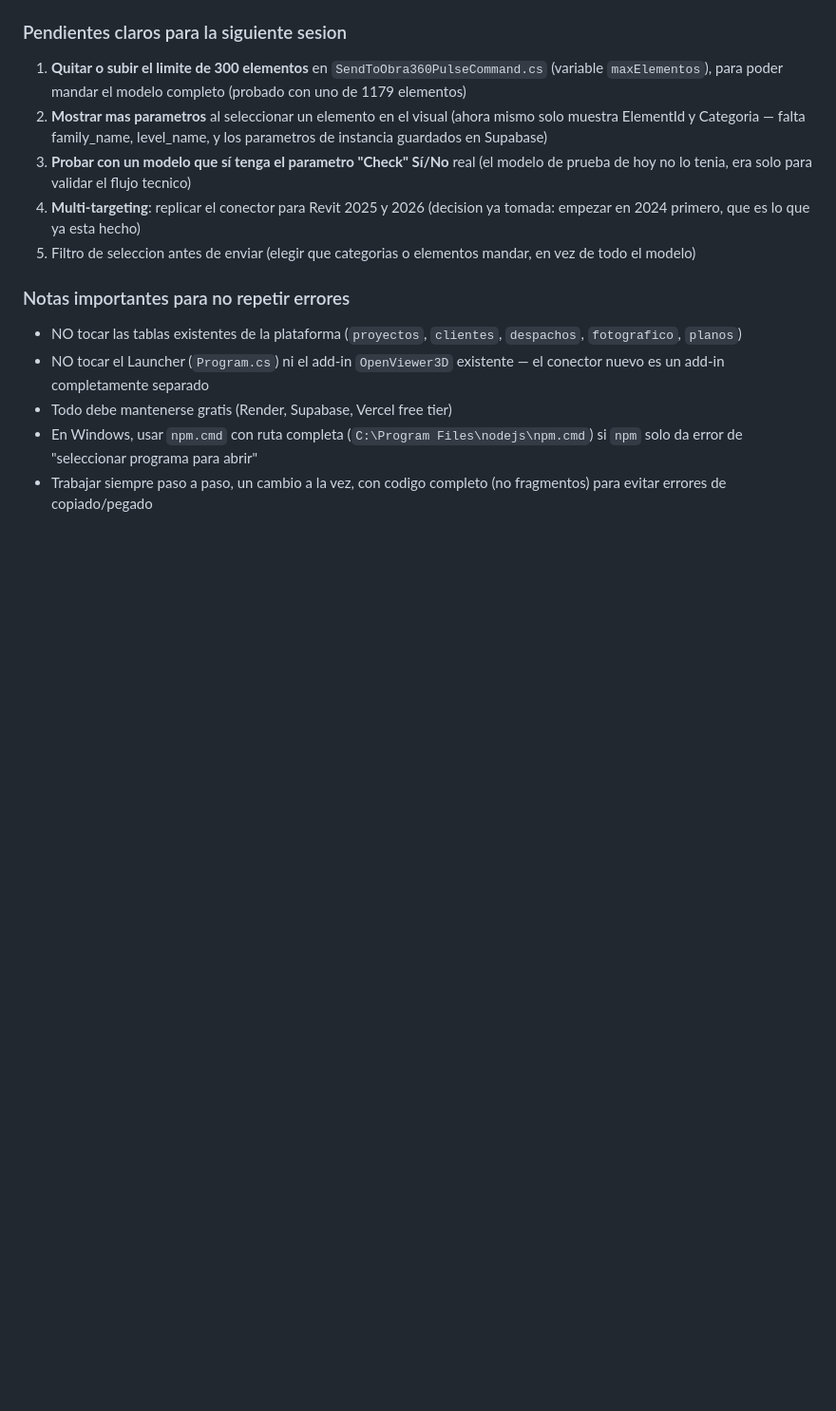
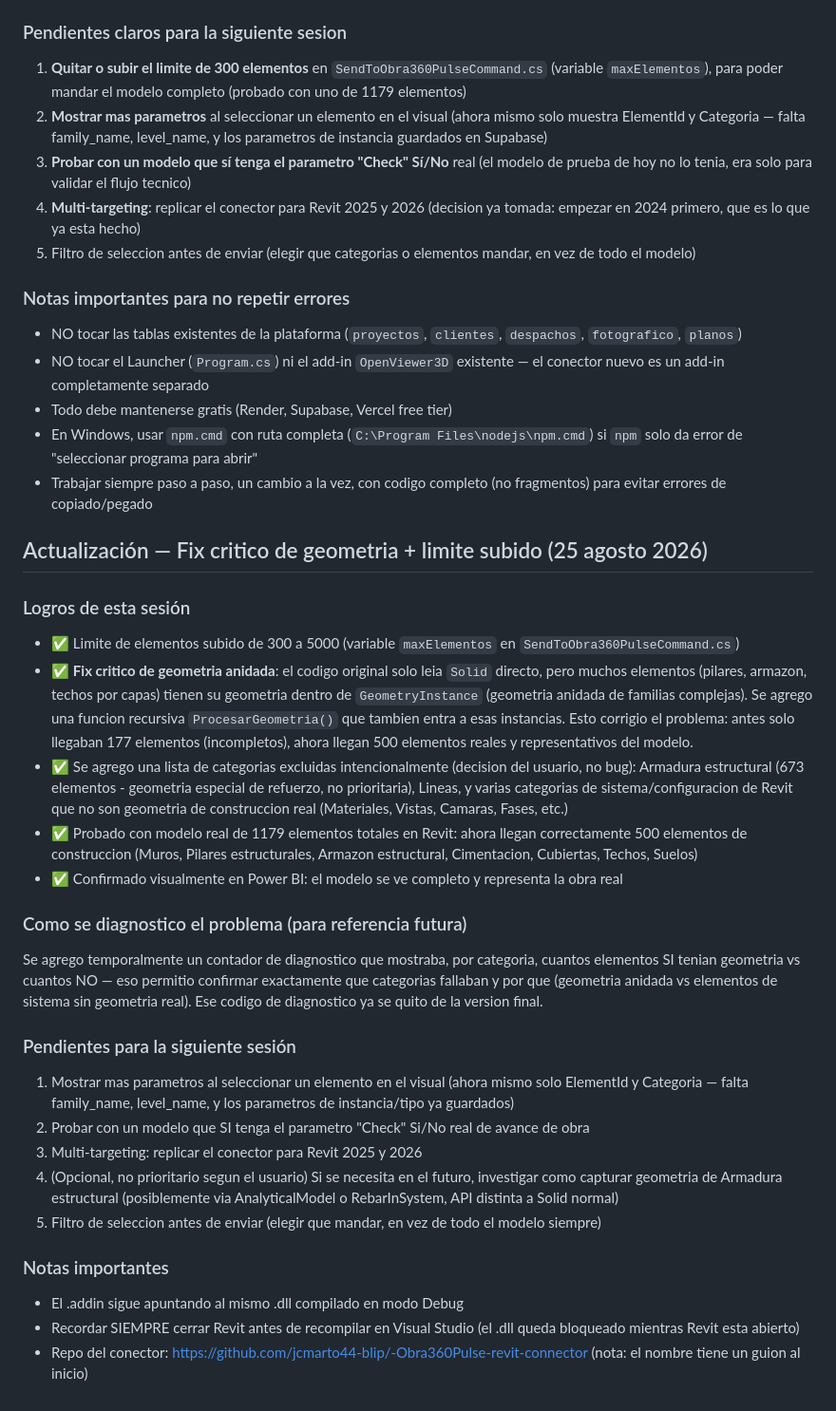
Before and after one commit to jcmarto44-blip/Obra360-revit-powerbi, a Markdown page: docs/00-estado-actual.md, the part around the change. Shown at 95% size. GitHub-like rendering; blank space fills up the shorter version.

Commit message:
Actualización de geometría y aumento de límite de elementos
Se corrigió un problema crítico de geometría anidada y se aumentó el límite de elementos procesados. Se implementaron mejoras y se realizaron pruebas con un modelo real.

```diff
--- a/docs/00-estado-actual.md
+++ b/docs/00-estado-actual.md
@@ -161,3 +161,60 @@ En PowerShell, para retomar:
   "seleccionar programa para abrir"
 - Trabajar siempre paso a paso, un cambio a la vez, con codigo
   completo (no fragmentos) para evitar errores de copiado/pegado
+## Actualización — Fix critico de geometria + limite subido (25 agosto 2026)
+
+### Logros de esta sesión
+
+- ✅ Limite de elementos subido de 300 a 5000 (variable `maxElementos`
+  en `SendToObra360PulseCommand.cs`)
+- ✅ **Fix critico de geometria anidada**: el codigo original solo
+  leia `Solid` directo, pero muchos elementos (pilares, armazon,
+  techos por capas) tienen su geometria dentro de `GeometryInstance`
+  (geometria anidada de familias complejas). Se agrego una funcion
+  recursiva `ProcesarGeometria()` que tambien entra a esas instancias.
+  Esto corrigio el problema: antes solo llegaban 177 elementos
+  (incompletos), ahora llegan 500 elementos reales y representativos
+  del modelo.
+- ✅ Se agrego una lista de categorias excluidas intencionalmente
+  (decision del usuario, no bug): Armadura estructural (673
+  elementos - geometria especial de refuerzo, no prioritaria),
+  Lineas, y varias categorias de sistema/configuracion de Revit que
+  no son geometria de construccion real (Materiales, Vistas,
+  Camaras, Fases, etc.)
+- ✅ Probado con modelo real de 1179 elementos totales en Revit:
+  ahora llegan correctamente 500 elementos de construccion
+  (Muros, Pilares estructurales, Armazon estructural, Cimentacion,
+  Cubiertas, Techos, Suelos)
+- ✅ Confirmado visualmente en Power BI: el modelo se ve completo
+  y representa la obra real
+
+### Como se diagnostico el problema (para referencia futura)
+
+Se agrego temporalmente un contador de diagnostico que mostraba,
+por categoria, cuantos elementos SI tenian geometria vs cuantos NO
+— eso permitio confirmar exactamente que categorias fallaban y por
+que (geometria anidada vs elementos de sistema sin geometria real).
+Ese codigo de diagnostico ya se quito de la version final.
+
+### Pendientes para la siguiente sesión
+
+1. Mostrar mas parametros al seleccionar un elemento en el visual
+   (ahora mismo solo ElementId y Categoria — falta family_name,
+   level_name, y los parametros de instancia/tipo ya guardados)
+2. Probar con un modelo que SI tenga el parametro "Check" Si/No
+   real de avance de obra
+3. Multi-targeting: replicar el conector para Revit 2025 y 2026
+4. (Opcional, no prioritario segun el usuario) Si se necesita en
+   el futuro, investigar como capturar geometria de Armadura
+   estructural (posiblemente via AnalyticalModel o RebarInSystem,
+   API distinta a Solid normal)
+5. Filtro de seleccion antes de enviar (elegir que mandar, en vez
+   de todo el modelo siempre)
+
+### Notas importantes
+
+- El .addin sigue apuntando al mismo .dll compilado en modo Debug
+- Recordar SIEMPRE cerrar Revit antes de recompilar en Visual
+  Studio (el .dll queda bloqueado mientras Revit esta abierto)
+- Repo del conector: https://github.com/jcmarto44-blip/-Obra360Pulse-revit-connector
+  (nota: el nombre tiene un guion al inicio)
```
